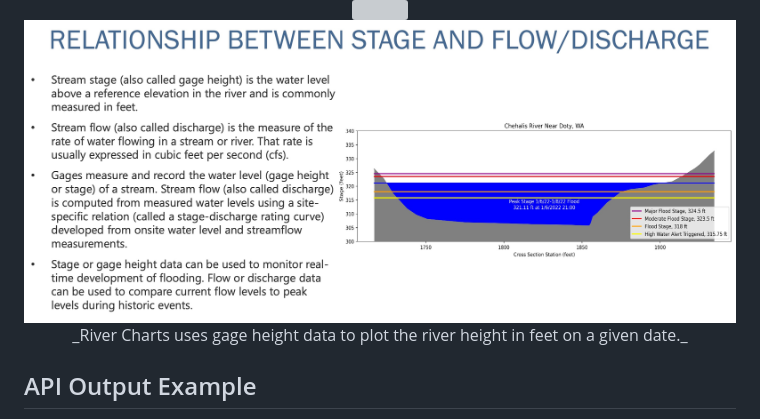
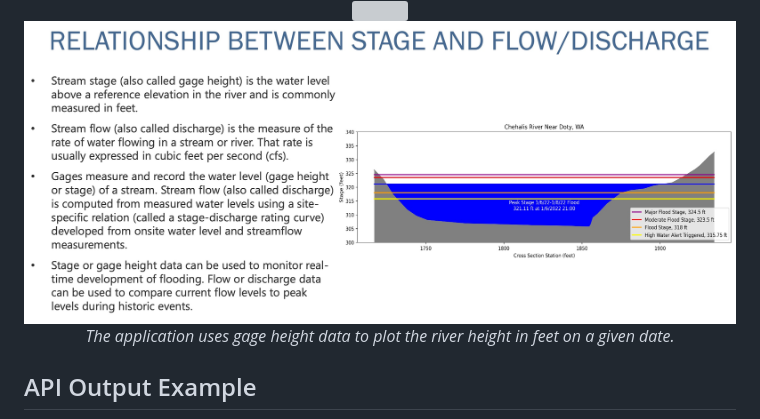
Before and after one commit to scottgriv/River-Charts, a Markdown page: README.md, the part around one of its changes. Drawn GitHub-style; grey boxes are pictures that could not be loaded.

```diff
--- a/README.md
+++ b/README.md
@@ -53,7 +53,7 @@ Every year, my friends and I float 2 miles down the **Susquehanna River** in **N
         <img src="./docs/images/gage_height_2.jpg" style="width: 80%;"/>
     </a>
     <br>
-    <span>_River Charts uses gage height data to plot the river height in feet on a given date._</span>
+    <i>The application uses gage height data to plot the river height in feet on a given date.</i>
 </span>
 </div>
 
```
Also changed, not shown: other parts of README.md (+1 -1 lines).
